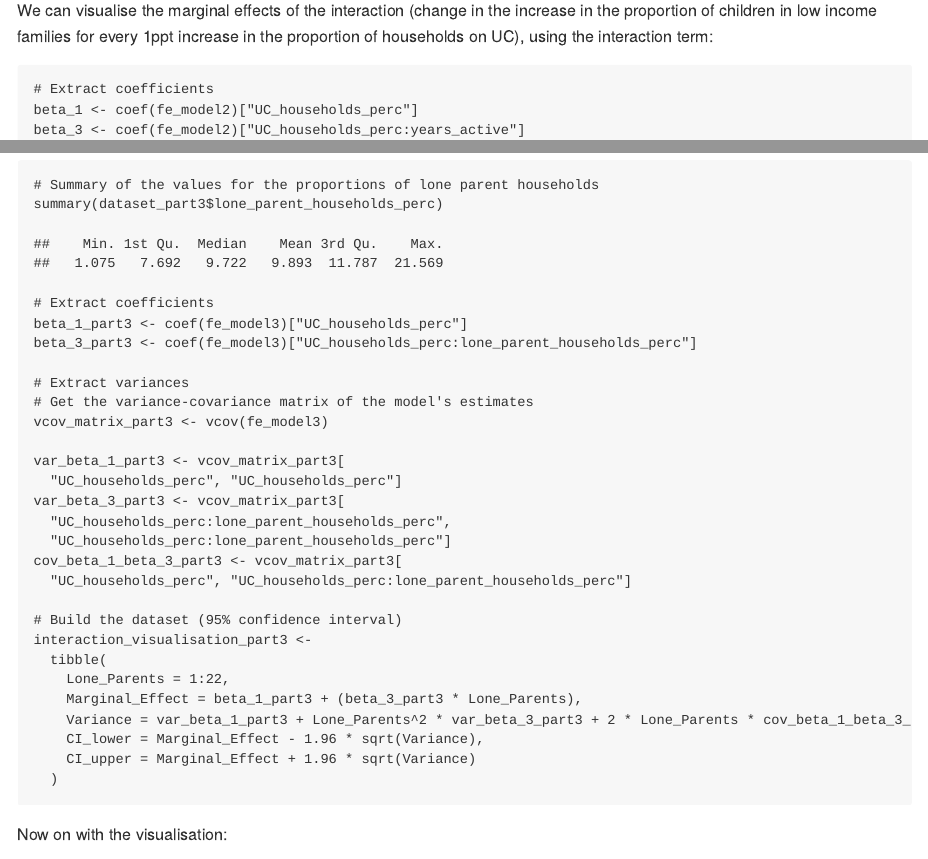
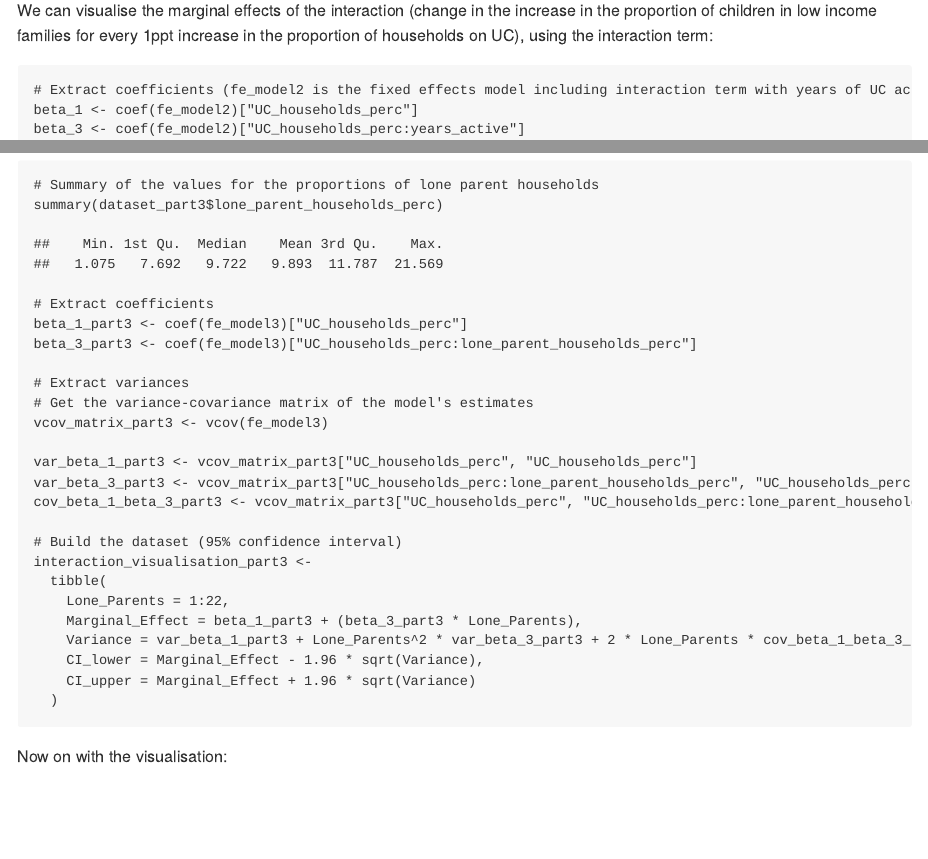
Before and after one commit to MatteoLarrode/ChildrenLowIncomeHouseholdsUK, an R Markdown document (README.Rmd): the page in a window 1100 px wide, from 9100 px down before the commit and from 10130 px down after it, so that both start at the same text, and a second part further down, joined at a grey line. The pictures show the output file README.md that the author committed with the source, drawn offline in the style of GitHub.

Commit message:
progress on the analysis

````diff
--- a/README.Rmd
+++ b/README.Rmd
@@ -294,7 +296,7 @@ summary(fe_model2)
 We can visualise the marginal effects of the interaction (change in the increase in the proportion of children in low income families for every 1ppt increase in the proportion of households on UC), using the interaction term:
 
 ```{r}
-# Extract coefficients
+# Extract coefficients (fe_model2 is the fixed effects model including interaction term with years of UC active)
 beta_1 <- coef(fe_model2)["UC_households_perc"]
 beta_3 <- coef(fe_model2)["UC_households_perc:years_active"]
 
````
Also changed, not shown: R/map_variable_ltla.R (+1 -0 lines), README.md, README.Rmd (12 more changed lines), 14 other files.
